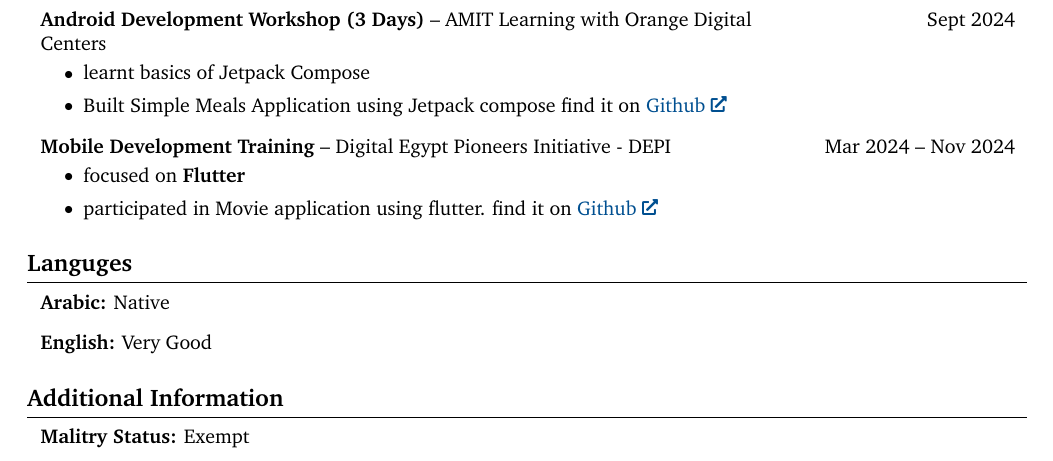
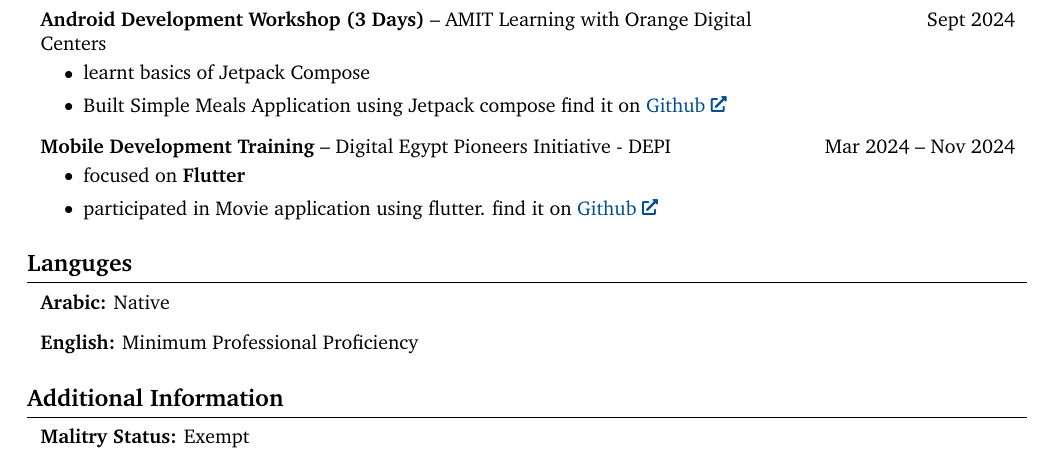
Before and after one commit to Boodyahmedhamdy/MainCV, a LaTeX CV (AbdelrahmanAhmedHamdy_CV.tex): part of page 2 of 2, cut so that both start at the same text. Compiled offline with pdfLaTeX.

Commit message:
render the latest CV

```diff
--- a/AbdelrahmanAhmedHamdy_CV.tex
+++ b/AbdelrahmanAhmedHamdy_CV.tex
@@ -369,7 +369,7 @@
         \vspace{0.3 cm}
 
         \begin{onecolentry}
-            \textbf{English:} Very Good
+            \textbf{English:} Minimum Professional Proficiency
         \end{onecolentry}
 
 
```
Also changed, not shown: AbdelrahmanAhmedHamdy_CV.pdf, README.md.
